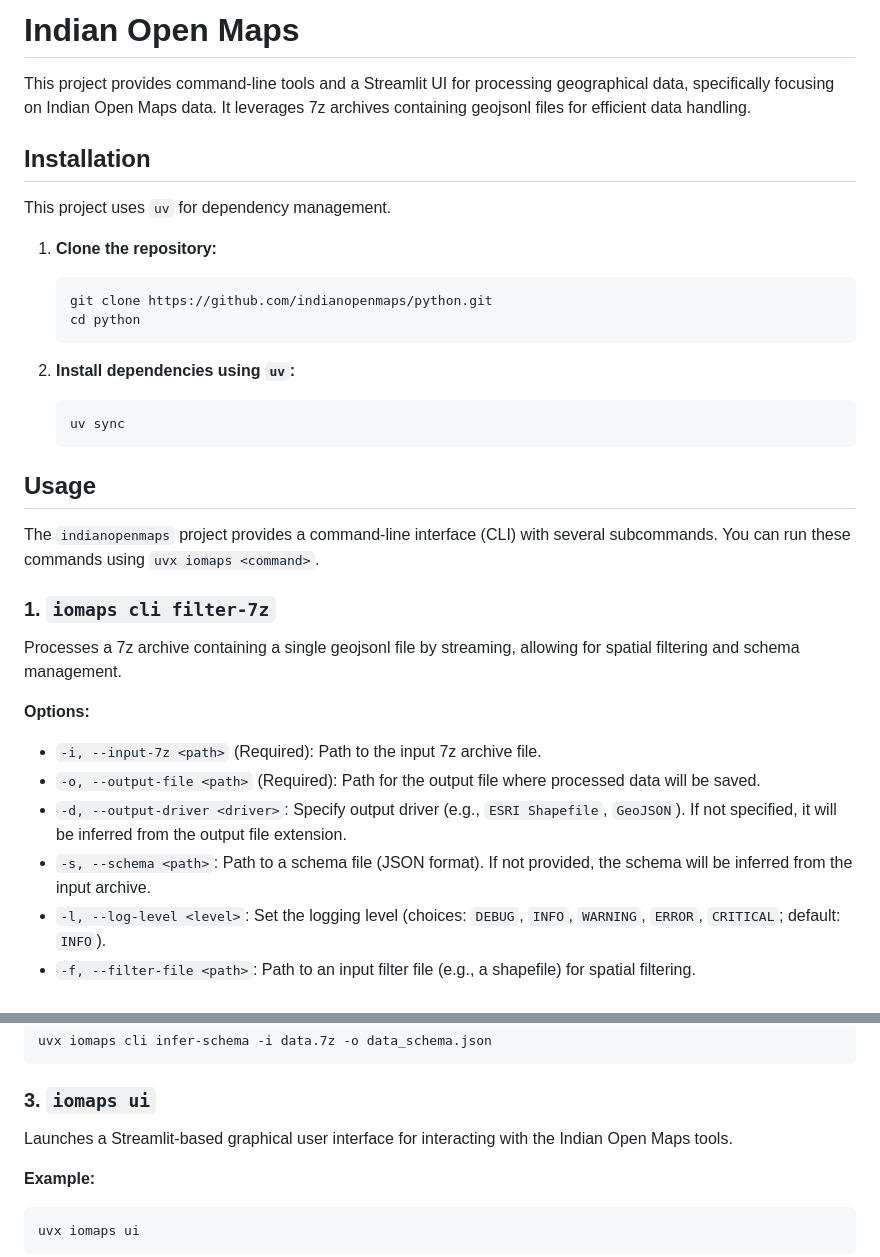
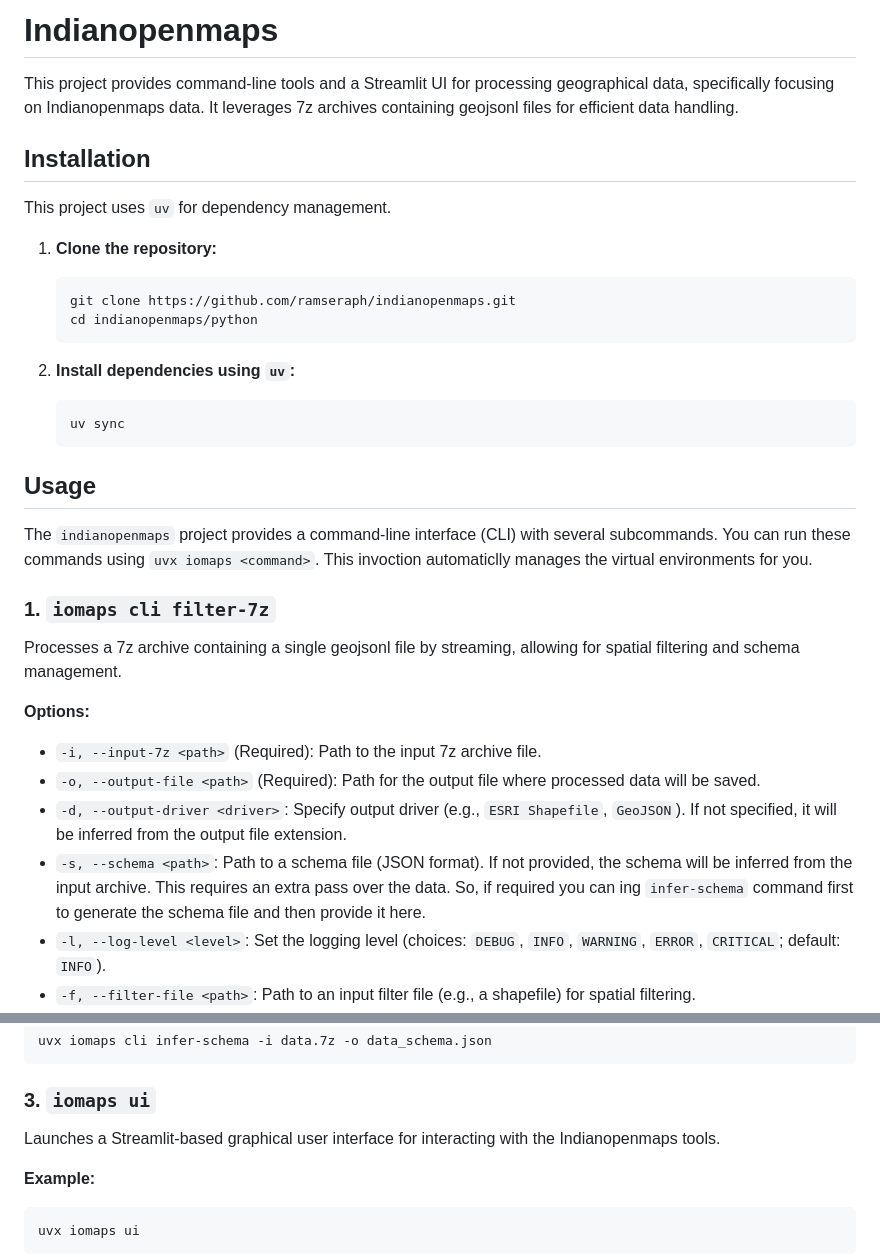
Before and after one commit to ramSeraph/indianopenmaps, a Markdown page: python/README.md, 2 parts joined by grey strips. GitHub-like rendering.

Commit message:
minor README fixes

````diff
--- a/python/README.md
+++ b/python/README.md
@@ -1,6 +1,6 @@
-# Indian Open Maps
+# Indianopenmaps
 
-This project provides command-line tools and a Streamlit UI for processing geographical data, specifically focusing on Indian Open Maps data. It leverages 7z archives containing geojsonl files for efficient data handling.
+This project provides command-line tools and a Streamlit UI for processing geographical data, specifically focusing on Indianopenmaps data. It leverages 7z archives containing geojsonl files for efficient data handling.
 
 ## Installation
 
@@ -8,8 +8,8 @@ This project uses `uv` for dependency management.
 
 1.  **Clone the repository:**
     ```bash
-    git clone https://github.com/indianopenmaps/python.git
-    cd python
+    git clone https://github.com/ramseraph/indianopenmaps.git
+    cd indianopenmaps/python
     ```
 
 2.  **Install dependencies using `uv`:**
@@ -19,7 +19,7 @@ This project uses `uv` for dependency management.
 
 ## Usage
 
-The `indianopenmaps` project provides a command-line interface (CLI) with several subcommands. You can run these commands using `uvx iomaps <command>`.
+The `indianopenmaps` project provides a command-line interface (CLI) with several subcommands. You can run these commands using `uvx iomaps <command>`. This invoction automaticlly manages the virtual environments for you.
 
 ### 1. `iomaps cli filter-7z`
 
@@ -30,7 +30,7 @@ Processes a 7z archive containing a single geojsonl file by streaming, allowing
 *   `-i, --input-7z <path>` (Required): Path to the input 7z archive file.
 *   `-o, --output-file <path>` (Required): Path for the output file where processed data will be saved.
 *   `-d, --output-driver <driver>`: Specify output driver (e.g., `ESRI Shapefile`, `GeoJSON`). If not specified, it will be inferred from the output file extension.
-*   `-s, --schema <path>`: Path to a schema file (JSON format). If not provided, the schema will be inferred from the input archive.
+*   `-s, --schema <path>`: Path to a schema file (JSON format). If not provided, the schema will be inferred from the input archive. This requires an extra pass over the data. So, if required you can ing `infer-schema` command first to generate the schema file and then provide it here.
 *   `-l, --log-level <level>`: Set the logging level (choices: `DEBUG`, `INFO`, `WARNING`, `ERROR`, `CRITICAL`; default: `INFO`).
 *   `-f, --filter-file <path>`: Path to an input filter file (e.g., a shapefile) for spatial filtering.
 *   `--filter-file-driver <driver>`: Specify the OGR driver for the filter file. If not specified, it will be inferred from the filter file extension.
@@ -66,7 +66,7 @@ uvx iomaps cli infer-schema -i data.7z -o data_schema.json
 
 ### 3. `iomaps ui`
 
-Launches a Streamlit-based graphical user interface for interacting with the Indian Open Maps tools.
+Launches a Streamlit-based graphical user interface for interacting with the Indianopenmaps tools.
 
 **Example:**
 
````
